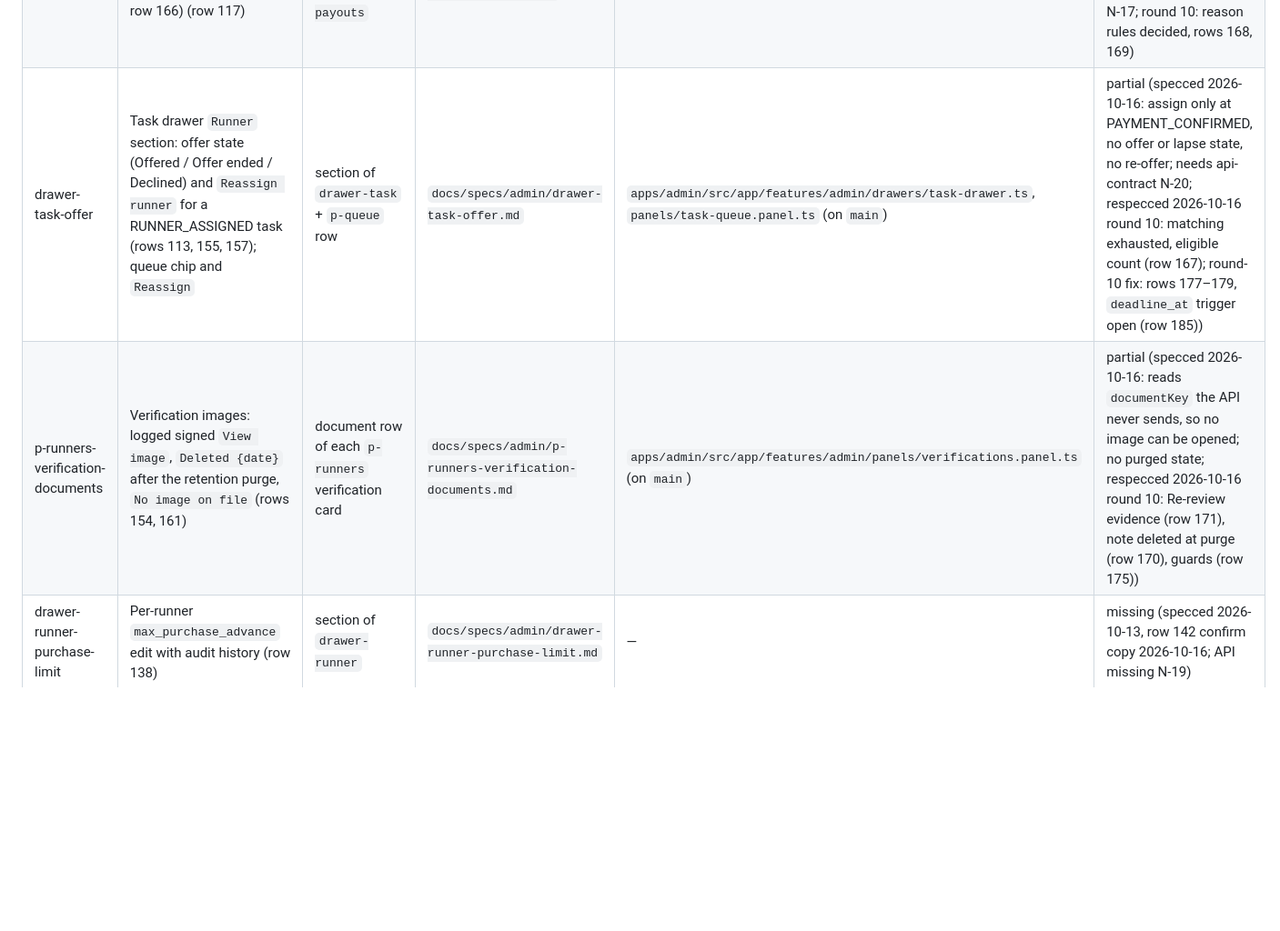
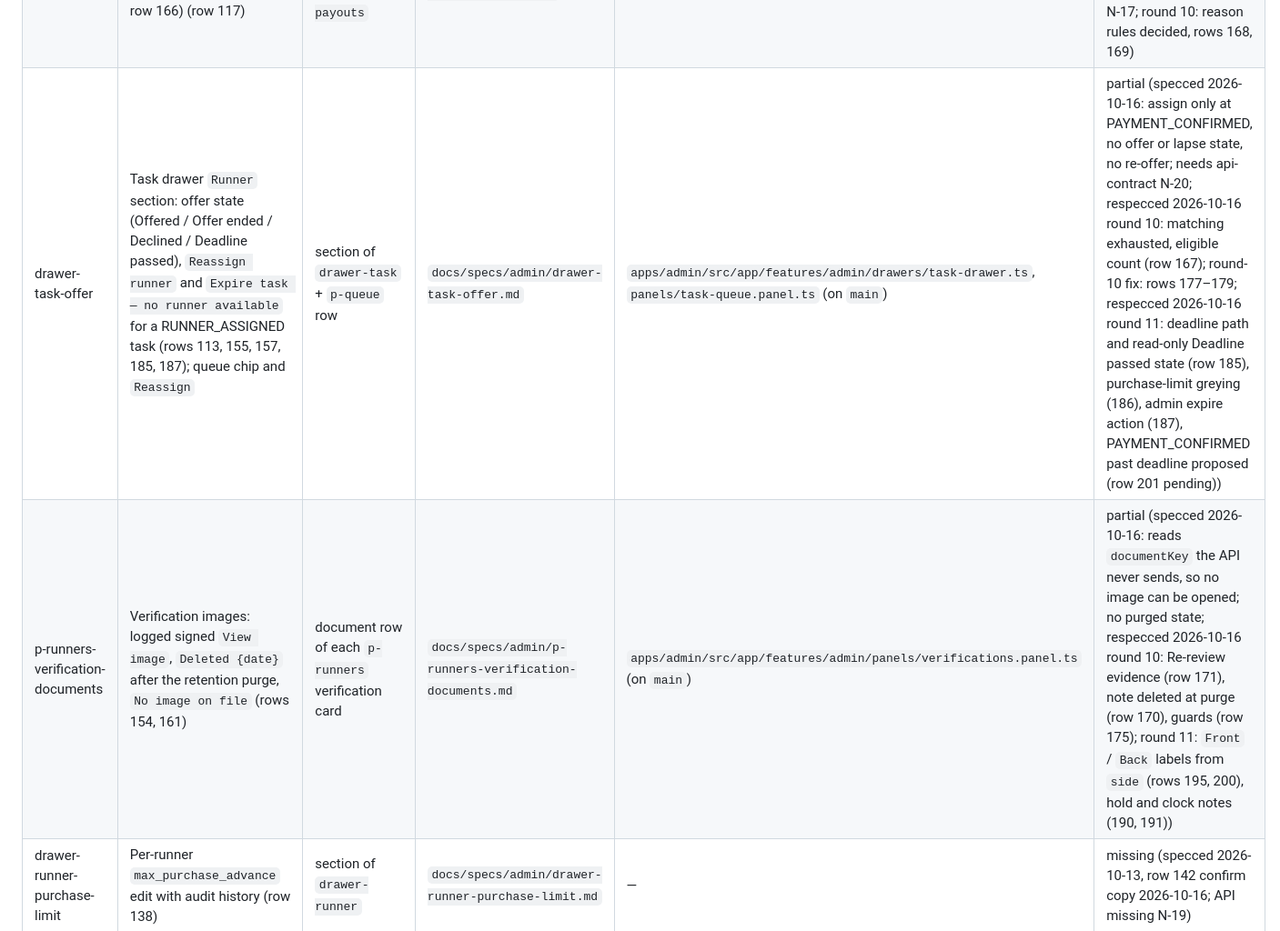
Before and after one commit to sanzio-br/nitume, a Markdown page: docs/agent-sync/SCREEN_MAP.md, the part around one of its changes. Shown at 91% size. GitHub-like rendering; blank space fills up the shorter version.

Commit message:
docs(audits): SCREEN_MAP round-11 notes (rows 185-201)

```diff
--- a/docs/agent-sync/SCREEN_MAP.md
+++ b/docs/agent-sync/SCREEN_MAP.md
@@ -155,8 +157,8 @@ Ops features not drawn in the mockup (API on `feat/api-owner-answers-2`; specced
 | p-runner-payouts | Runner payout ledger (`GET /runner-payouts`), review queue, batch M-Pesa payout per runner (`POST /runner-payouts/mark-paid`) (row 112) | `Payments` nav group, after `Refunds` | `docs/specs/admin/p-runner-payouts.md` | `apps/admin/src/app/features/admin/panels/runner-payouts.panel.ts` (branch `feat/admin-runner-payouts`) | matches-design (audit 2026-10-14 PASS; minor m-13) |
 | drawer-runner-payout | One ledger line: approve (capped) / reject item reimbursements, hold, single payout, correction / reversal / re-send, combined-cap override; task drawer `Runner payouts` section (SA-3) | new drawer kind | `docs/specs/admin/drawer-runner-payout.md` | `apps/admin/src/app/features/admin/drawers/runner-payout-drawer.ts` + `features/admin/payouts/*` (branch `feat/admin-runner-payouts`) | partial (audit 2026-10-14 PASS; spec updated 2026-10-16 for row 142: purchase-limit exception not built, needs api-contract N-21; rows 145/160 and 148 answered 2026-10-16, no UI change) |
 | p-payout-requests | Runner payout requests: pay with whole lines, reject, or cancel (ops only, row 166) (row 117) | `Payments` nav group, after `Runner payouts` | `docs/specs/admin/p-payout-requests.md` | — | missing (respecced 2026-10-16 round 9: rows 159, 165, 166; API on `main` except cancel and the row-165 fields, N-17; round 10: reason rules decided, rows 168, 169) |
-| drawer-task-offer | Task drawer `Runner` section: offer state (Offered / Offer ended / Declined) and `Reassign runner` for a RUNNER_ASSIGNED task (rows 113, 155, 157); queue chip and `Reassign` | section of `drawer-task` + `p-queue` row | `docs/specs/admin/drawer-task-offer.md` | `apps/admin/src/app/features/admin/drawers/task-drawer.ts`, `panels/task-queue.panel.ts` (on `main`) | partial (specced 2026-10-16: assign only at PAYMENT_CONFIRMED, no offer or lapse state, no re-offer; needs api-contract N-20; respecced 2026-10-16 round 10: matching exhausted, eligible count (row 167); round-10 fix: rows 177–179, `deadline_at` trigger open (row 185)) |
-| p-runners-verification-documents | Verification images: logged signed `View image`, `Deleted {date}` after the retention purge, `No image on file` (rows 154, 161) | document row of each `p-runners` verification card | `docs/specs/admin/p-runners-verification-documents.md` | `apps/admin/src/app/features/admin/panels/verifications.panel.ts` (on `main`) | partial (specced 2026-10-16: reads `documentKey` the API never sends, so no image can be opened; no purged state; respecced 2026-10-16 round 10: Re-review evidence (row 171), note deleted at purge (row 170), guards (row 175)) |
+| drawer-task-offer | Task drawer `Runner` section: offer state (Offered / Offer ended / Declined / Deadline passed), `Reassign runner` and `Expire task — no runner available` for a RUNNER_ASSIGNED task (rows 113, 155, 157, 185, 187); queue chip and `Reassign` | section of `drawer-task` + `p-queue` row | `docs/specs/admin/drawer-task-offer.md` | `apps/admin/src/app/features/admin/drawers/task-drawer.ts`, `panels/task-queue.panel.ts` (on `main`) | partial (specced 2026-10-16: assign only at PAYMENT_CONFIRMED, no offer or lapse state, no re-offer; needs api-contract N-20; respecced 2026-10-16 round 10: matching exhausted, eligible count (row 167); round-10 fix: rows 177–179; respecced 2026-10-16 round 11: deadline path and read-only Deadline passed state (row 185), purchase-limit greying (186), admin expire action (187), PAYMENT_CONFIRMED past deadline proposed (row 201 pending)) |
+| p-runners-verification-documents | Verification images: logged signed `View image`, `Deleted {date}` after the retention purge, `No image on file` (rows 154, 161) | document row of each `p-runners` verification card | `docs/specs/admin/p-runners-verification-documents.md` | `apps/admin/src/app/features/admin/panels/verifications.panel.ts` (on `main`) | partial (specced 2026-10-16: reads `documentKey` the API never sends, so no image can be opened; no purged state; respecced 2026-10-16 round 10: Re-review evidence (row 171), note deleted at purge (row 170), guards (row 175); round 11: `Front` / `Back` labels from `side` (rows 195, 200), hold and clock notes (190, 191)) |
 | drawer-runner-purchase-limit | Per-runner `max_purchase_advance` edit with audit history (row 138) | section of `drawer-runner` | `docs/specs/admin/drawer-runner-purchase-limit.md` | — | missing (specced 2026-10-13, row 142 confirm copy 2026-10-16; API missing N-19) |
 
 ## Website — `docs/design/nitume_website.html` → `apps/website`
```
Also changed, not shown: other parts of docs/agent-sync/SCREEN_MAP.md (+3 -1 lines).
